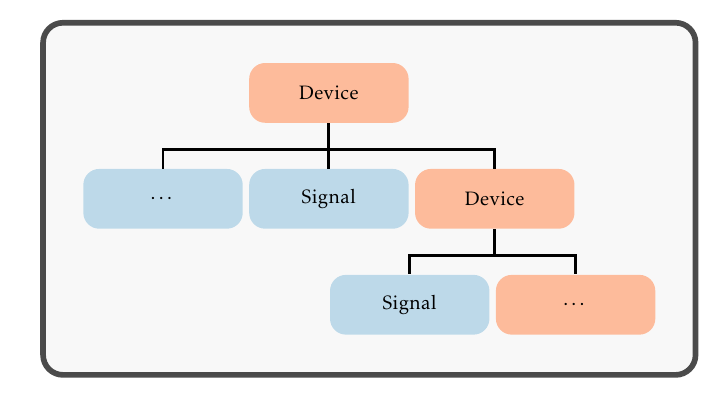
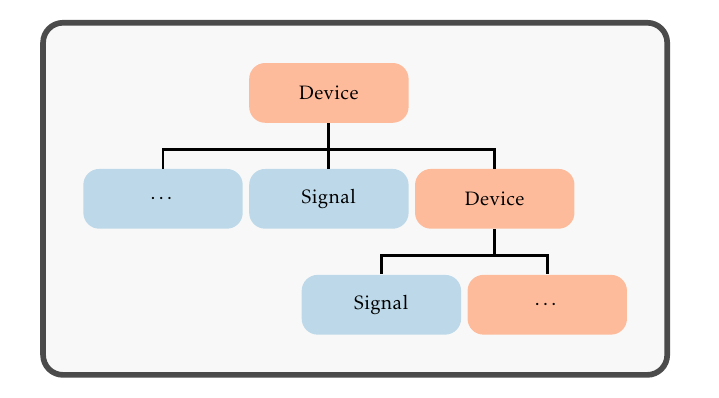
Before and after one commit to Bilchreis/secop-img, a LaTeX figure (ophyd-device-structure/ophyd-device-structure.tex): the whole page. Compiled offline with pdfLaTeX.

Commit message:
node shift

```diff
--- a/ophyd-device-structure/ophyd-device-structure.tex
+++ b/ophyd-device-structure/ophyd-device-structure.tex
@@ -88,7 +88,7 @@
 		node [property,left = of modules] (more_sigs) {\dots}
 
 
-		node [property,below = of node_properties,xshift = -1.5cm](sub_sig){Signal}
+		node [property,below = of node_properties,xshift = -2cm](sub_sig){Signal}
 		node [node,right= of sub_sig](sub_dev){\dots}
 
 
```
